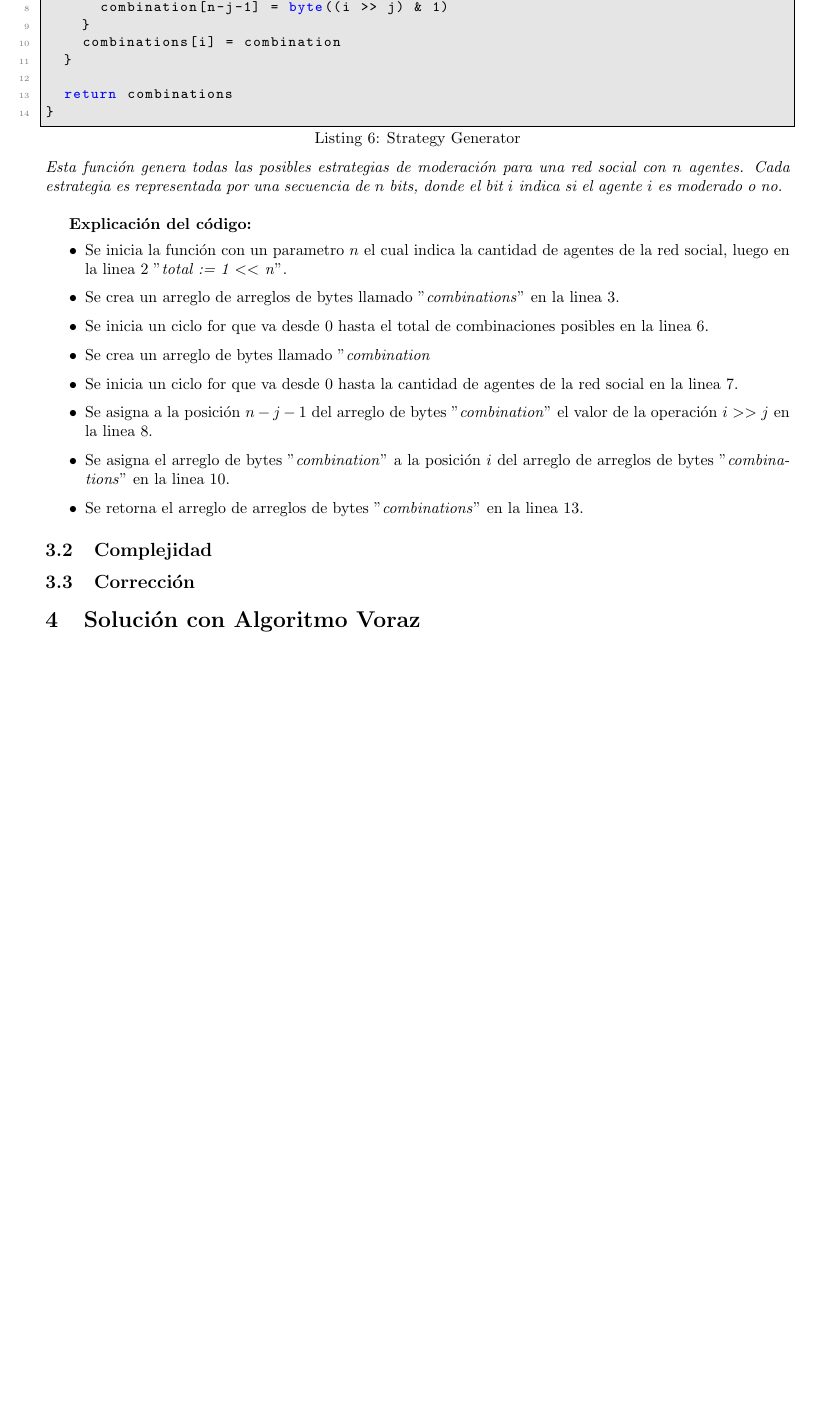
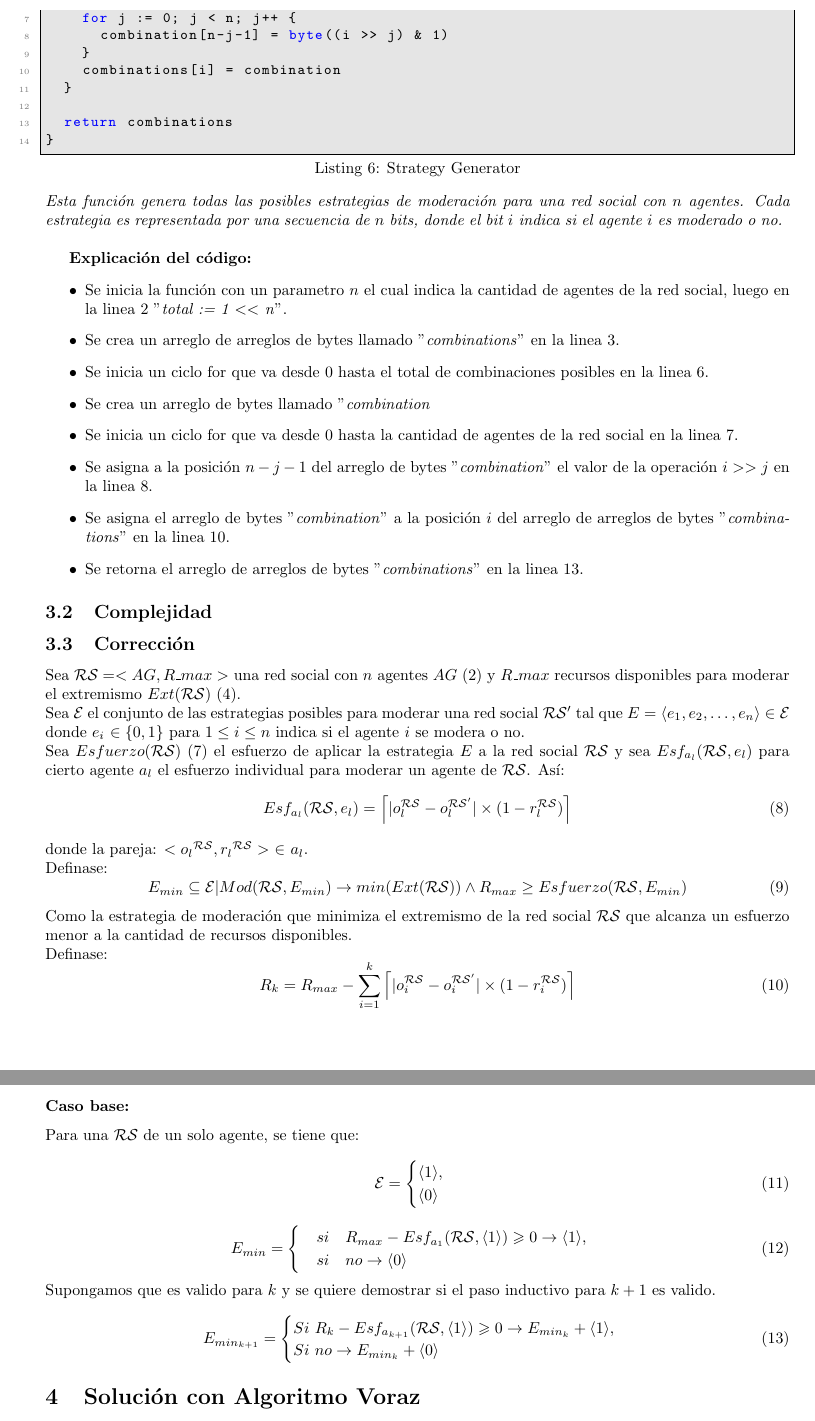
Before and after one commit to GoLangersUV/ada2, a LaTeX document (programacionDinamicaVoraz/latex/Informe-grupo01-ADA2.tex): part of page 6 of 8 before the commit and two parts of pages 6 and 7 of 9 after it, the two joined at a grey line, cut at the place of the change, the shorter picture padded with empty space. Compiled offline with pdfLaTeX.

Commit message:
Making demostration for ModexFB

```diff
--- a/programacionDinamicaVoraz/latex/Informe-grupo01-ADA2.tex
+++ b/programacionDinamicaVoraz/latex/Informe-grupo01-ADA2.tex
@@ -262,7 +271,50 @@ func StrategyGenerator(n int) [][]byte {
 \label{subsec:complejidad_fuerza_bruta}
 \subsection{Corrección}
 \label{subsec:correccion_fuerza_bruta}
-
+Sea \( \mathcal{R}\mathcal{S} = < AG, R\_max > \) una red social con \( n \) agentes $AG$ \eqref{eq:agentes} y \( R\_max \) recursos disponibles para moderar el extremismo $Ext(\mathcal{R}\mathcal{S})$ \eqref{eq:extremismo}.
+\newline
+Sea \( \mathcal{E} \) el conjunto de las estrategias posibles para moderar una red social \( \mathcal{R}\mathcal{S}' \) tal que \( E = \langle e_1, e_2, \ldots, e_n \rangle \in \mathcal{E}\) donde \( e_i \) $\in \{0,1\} $ para $1\leq i \leq n$ indica si el agente \( i \) se modera o no.
+\newline
+Sea $Esfuerzo(\mathcal{R} \mathcal{S})$ \eqref{eq:esfuerzo} el esfuerzo de aplicar la estrategia \( E \) a la red social \( \mathcal{R} \mathcal{S} \) y sea $Esf_{a_l}(\mathcal{R}\mathcal{S},e_l)$ para cierto agente $a_l$ el esfuerzo individual para moderar un agente de $\mathcal{R}\mathcal{S}$. Así:
+\begin{equation}
+  Esf_{a_l}(\mathcal{R}\mathcal{S},e_l) = \left\lceil |o_l^{\mathcal{R}\mathcal{S}} - o_l^{\mathcal{R}\mathcal{S}'}| \times (1 - r_l^{\mathcal{R}\mathcal{S}}) \right\rceil
+\end{equation}
+donde la pareja: $<{o_l}{^{\mathcal{R} \mathcal{S}}}, {r_l}{^{\mathcal{R} \mathcal{S}}}>$ $\in$ $a_l$.
+\newline
+Definase:
+\begin{equation}
+   E_{min} \subseteq \mathcal{E}  | Mod(\mathcal{R} \mathcal{S}, E_{min}) \rightarrow min(Ext(\mathcal{R} \mathcal{S})) \land R_{max} \geq Esfuerzo(\mathcal{R} \mathcal{S}, E_{min})
+\end{equation}
+Como la estrategia de moderación que minimiza el extremismo de la red social \( \mathcal{R} \mathcal{S} \) que alcanza un esfuerzo menor a la cantidad de recursos disponibles.
+\newline
+Definase:
+\begin{equation}
+  R_{k}=R_{max} -  \sum_{i=1}^{k} \left\lceil  |o_i^{\mathcal{R}\mathcal{S}} - o_i^{\mathcal{R}\mathcal{S}'}| \times (1 - r_i^{\mathcal{R}\mathcal{S}}) \right\rceil
+\end{equation}
+\subsubsection*{Caso base:}
+Para una $\mathcal{R} \mathcal{S}$ de un solo agente, se tiene que:
+\begin{equation}
+  \mathcal{E} =
+  \begin{cases}
+    \langle 1 \rangle, \\
+    \langle 0 \rangle
+  \end{cases}
+\end{equation}
+\begin{equation}
+  E_{min} =
+  \begin{cases}
+    \quad si \quad R_{max} - Esf_{a_1}(\mathcal{R}\mathcal{S},\langle 1 \rangle ) \geqslant 0 \rightarrow \langle 1 \rangle  , \\
+    \quad si \quad no \rightarrow \langle 0 \rangle
+  \end{cases}
+\end{equation}
+Supongamos que es valido para $k$ y se quiere demostrar si el paso inductivo para $k+1$ es valido.
+\begin{equation}
+  E_{min_{k+1}} =
+  \begin{cases}
+    Si ~ R_{k} -Esf_{a_{k+1}}(\mathcal{R}\mathcal{S},\langle 1 \rangle )\geqslant 0 \rightarrow E_{min_k} + \langle 1 \rangle   , \\
+    Si ~ no \rightarrow E_{min_k} + \langle 0 \rangle
+  \end{cases}
+\end{equation}
 \section{Solución con Algoritmo Voraz}
 \label{sec:algoritmo_voraz}
 "Describen correctamente un algoritmo voraz para resolver el problema, calcula correctamente su complejidad y la justifica, y analiza acertadamente si el algoritmo da siempre la respuesta correcta y lo justifica. El algoritmo quedó clasificado en el grupo de los mejores voraces del curso."
```
Also changed, not shown: programacionDinamicaVoraz/latex/Informe-grupo01-ADA2.tex (39 more changed lines).
